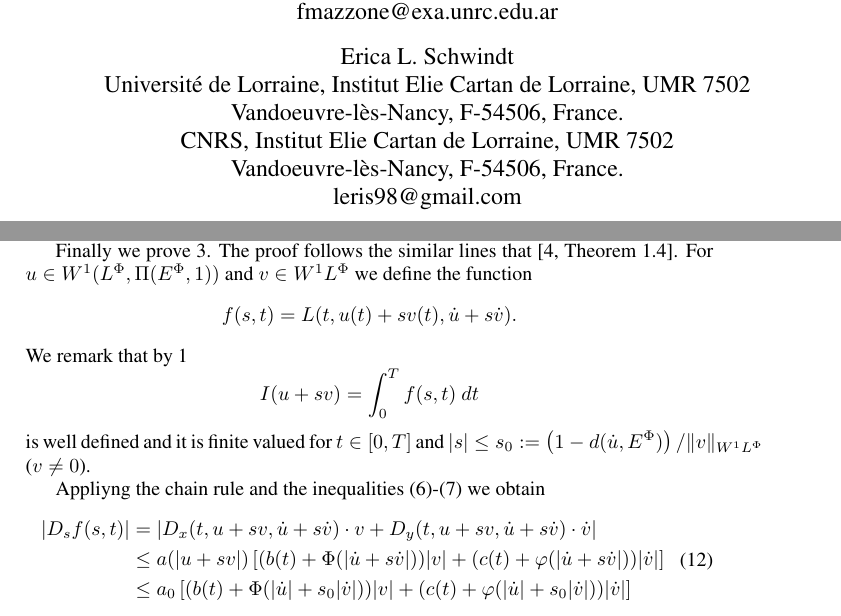
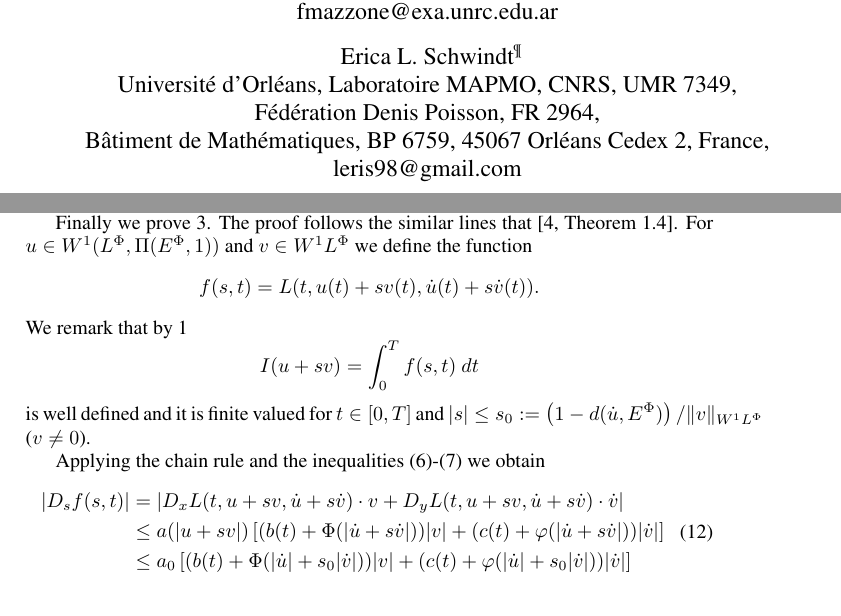
Before and after one commit to fdmazzone/ArchivosProyecto, a LaTeX paper (LagrangianoOrlicz.tex): two parts of pages 1 and 7 of 10, joined at a grey line, cut so that both start at the same text. Compiled offline with pdfLaTeX; the source files are stored in an older character set and shown here as Unicode.

Commit message:
Modifique mi afiliación y corregí algunos errores de tipeo

```diff
--- a/LagrangianoOrlicz.tex
+++ b/LagrangianoOrlicz.tex
@@ -52,11 +52,10 @@ Dpto. de Matem\'atica, Facultad de Ciencias Exactas, F\'{\i}sico-Qu\'{\i}micas y
 Universidad Nacional de R\'{i}o Cuarto\\
 (5800) R\'{\i}o Cuarto, C\'ordoba, Argentina,\\
 fmazzone@exa.unrc.edu.ar\\[3mm]
-Erica L. Schwindt\\
-Universit\'e de Lorraine, Institut Elie Cartan de Lorraine, UMR 7502\\
-Vandoeuvre-l\`es-Nancy, F-54506, France.\\
-CNRS, Institut Elie Cartan de Lorraine, UMR 7502 \\
-Vandoeuvre-l\`es-Nancy, F-54506, France.\\
+Erica L. Schwindt\thanks{ANR. AVENTURES - ANR-12-BLAN-BS01-0001-01}\\
+Universit\'e d'Orl\'eans, Laboratoire MAPMO, CNRS, UMR 7349, \\
+F\'edération Denis Poisson, FR 2964,\\
+Bâtiment de Math\'ematiques, BP 6759, 45067 Orl\'eans Cedex 2, France,\\
 leris98@gmail.com}
 
 \date{}
@@ -365,15 +364,15 @@ We conclude that $D_yL(t,u_{n_k}(t),\dot{u}_{n_k}(t))\cdot v$ is dominated by a
 \eqref{conv_debil} for the subsequence $n_k$, which would contradict the inequality \eqref{cota_eps}.
 
 Finally we prove \ref{T1item3}. The proof follows the similar lines that \cite[Theorem 1.4]{mawhin2010critical}. For $u\in \domi$ and $v\in\wphi$ we define the function
-\[f(s,t)=L(t,u(t)+sv(t),\dot{u}+s\dot{v}).\]
+\[f(s,t)=L(t,u(t)+sv(t),\dot{u}(t)+s\dot{v}(t)).\]
 We remark that by \ref{T1item1}
 \[I(u+sv)=\int_0^Tf(s,t)\ dt\]
 is well defined and it is finite valued for $t\in [0,T]$ and  $|s|\leq s_0:=\left(1-d(\dot{u},\ephi)\right)/\|v\sobnor$ ($v\neq 0$).
 
-Appliyng the chain rule and the inequalities \eqref{cotaDxL}-\eqref{cotaDyL} we obtain
+Applying the chain rule and the inequalities \eqref{cotaDxL}-\eqref{cotaDyL} we obtain
 \begin{equation}\label{ctg}
 \begin{split}
-|D_s f(s,t)|&=|D_x(t,u+sv,\dot{u}+s\dot{v})\cdot v + D_y(t,u+sv,\dot{u}+s\dot{v})\cdot \dot{v}| \\
+|D_s f(s,t)|&=|D_xL(t,u+sv,\dot{u}+s\dot{v})\cdot v + D_yL(t,u+sv,\dot{u}+s\dot{v})\cdot \dot{v}| \\
 &\leq a(|u+sv|)\left[(b(t)+\Phi(|\dot{u}+s\dot{v}|))|v|+ (c(t)+ \varphi(|\dot{u}+s\dot{v}|))|\dot{v}|\right]\\
 & \leq a_0 \left[(b(t)+\Phi(|\dot{u}|+s_0|\dot{v}|))|v|+ (c(t)+ \varphi(|\dot{u}|+s_0|\dot{v}|))|\dot{v}|  \right]
 \end{split}
```
Also changed, not shown: LagrangianoOrlicz.tex (2 more changed lines).
